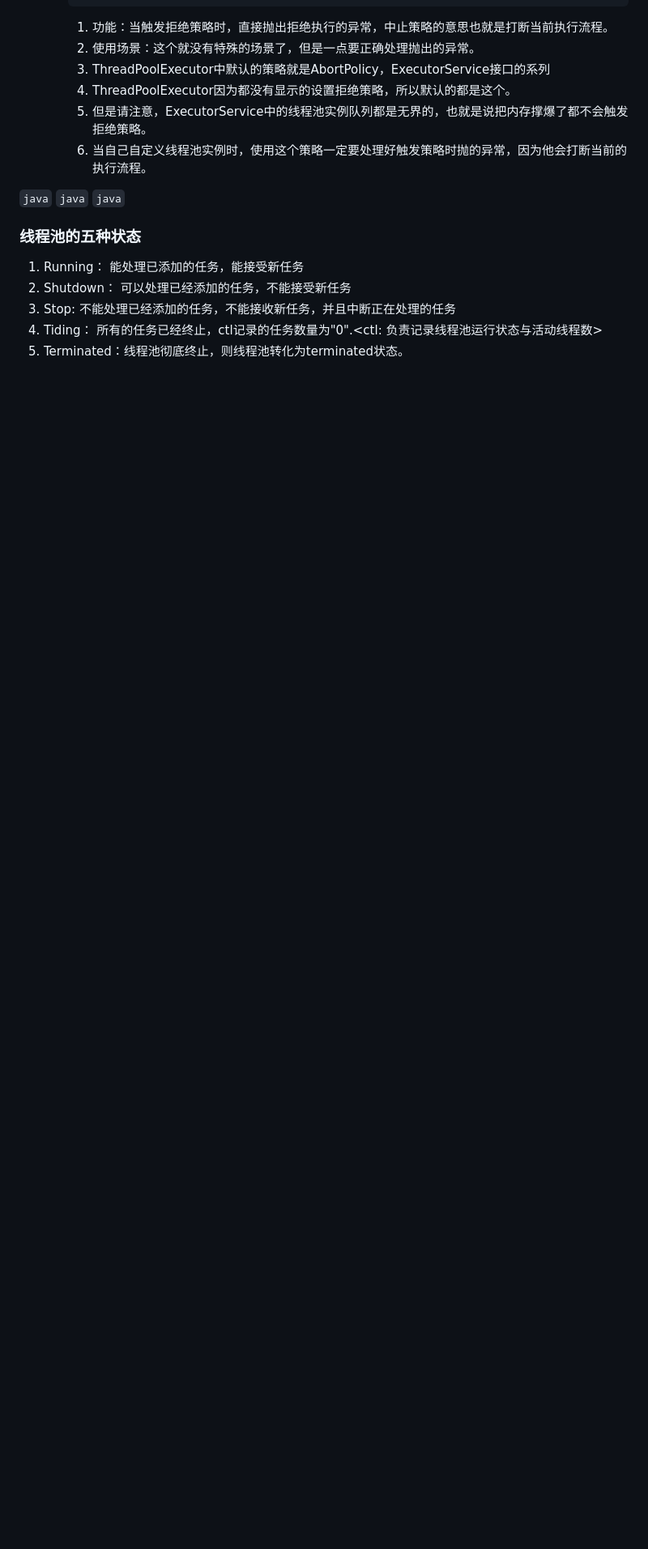
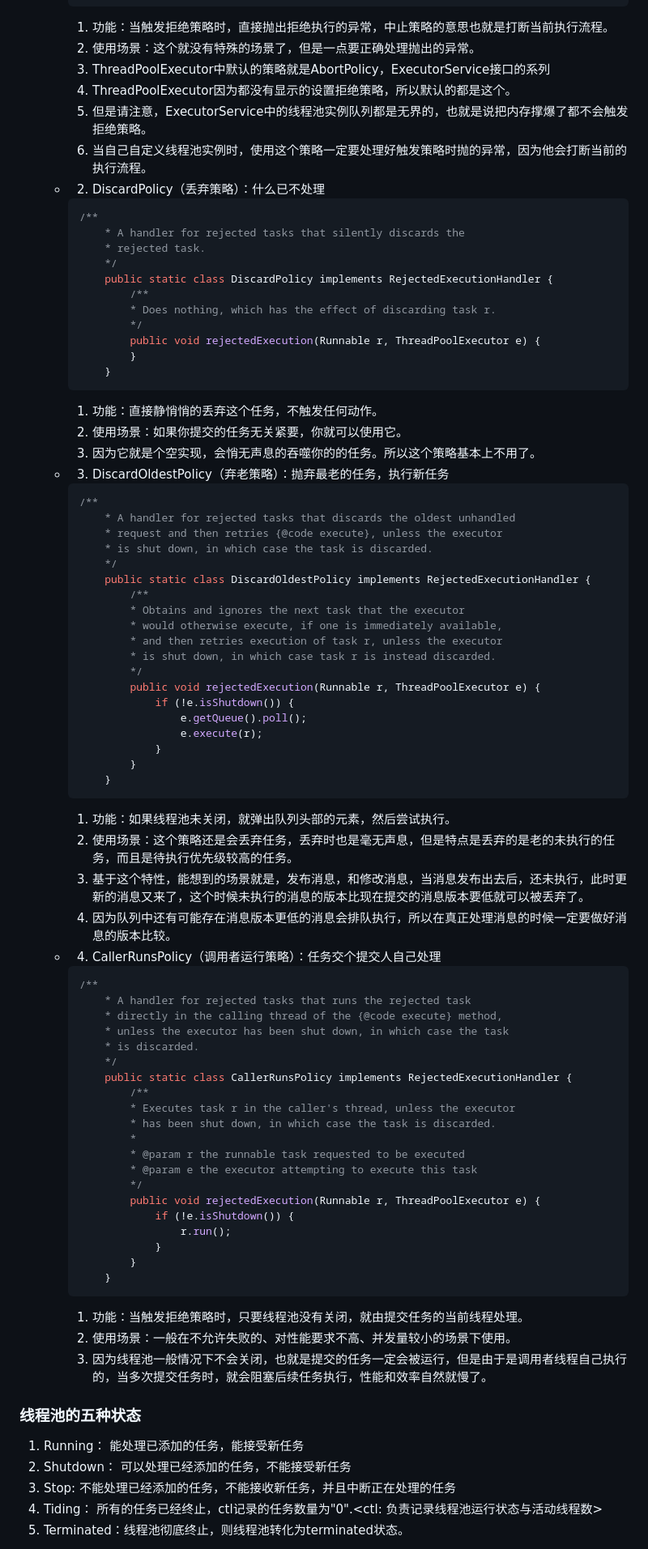
Before and after one commit to Y-Matin/Summary-of-notes, a Markdown page: 线程池原理.md, the part around one of its changes. Shown at 81% size. Rendered like a GitHub page; blank space fills up the shorter version.

Commit message:
线程池

````diff
--- a/线程池原理.md
+++ b/线程池原理.md
@@ -96,10 +92,77 @@
         4. ThreadPoolExecutor因为都没有显示的设置拒绝策略，所以默认的都是这个。
         5. 但是请注意，ExecutorService中的线程池实例队列都是无界的，也就是说把内存撑爆了都不会触发拒绝策略。
         6. 当自己自定义线程池实例时，使用这个策略一定要处理好触发策略时抛的异常，因为他会打断当前的执行流程。
+    - 2. DiscardPolicy（丢弃策略）：什么已不处理
+        ```java
+        /**
+            * A handler for rejected tasks that silently discards the
+            * rejected task.
+            */
+            public static class DiscardPolicy implements RejectedExecutionHandler {
+                /**
+                * Does nothing, which has the effect of discarding task r.
+                */
+                public void rejectedExecution(Runnable r, ThreadPoolExecutor e) {
+                }
+            }
+        ```
+        1. 功能：直接静悄悄的丢弃这个任务，不触发任何动作。
+        2. 使用场景：如果你提交的任务无关紧要，你就可以使用它。
+        3. 因为它就是个空实现，会悄无声息的吞噬你的的任务。所以这个策略基本上不用了。
+    - 3. DiscardOldestPolicy（弃老策略）：抛弃最老的任务，执行新任务
+        ```java
+        /**
+            * A handler for rejected tasks that discards the oldest unhandled
+            * request and then retries {@code execute}, unless the executor
+            * is shut down, in which case the task is discarded.
+            */
+            public static class DiscardOldestPolicy implements RejectedExecutionHandler {
+                /**
+                * Obtains and ignores the next task that the executor
+                * would otherwise execute, if one is immediately available,
+                * and then retries execution of task r, unless the executor
+                * is shut down, in which case task r is instead discarded.
+                */
+                public void rejectedExecution(Runnable r, ThreadPoolExecutor e) {
+                    if (!e.isShutdown()) {
+                        e.getQueue().poll();
+                        e.execute(r);
+                    }
+                }
+            }
+        ```
+        1. 功能：如果线程池未关闭，就弹出队列头部的元素，然后尝试执行。
+        2. 使用场景：这个策略还是会丢弃任务，丢弃时也是毫无声息，但是特点是丢弃的是老的未执行的任务，而且是待执行优先级较高的任务。
+        3. 基于这个特性，能想到的场景就是，发布消息，和修改消息，当消息发布出去后，还未执行，此时更新的消息又来了，这个时候未执行的消息的版本比现在提交的消息版本要低就可以被丢弃了。
+        4. 因为队列中还有可能存在消息版本更低的消息会排队执行，所以在真正处理消息的时候一定要做好消息的版本比较。
+    - 4. CallerRunsPolicy（调用者运行策略）：任务交个提交人自己处理
 
-```java```
-```java```
-```java```
+        ```java
+        /**
+            * A handler for rejected tasks that runs the rejected task
+            * directly in the calling thread of the {@code execute} method,
+            * unless the executor has been shut down, in which case the task
+            * is discarded.
+            */
+            public static class CallerRunsPolicy implements RejectedExecutionHandler {
+                /**
+                * Executes task r in the caller's thread, unless the executor
+                * has been shut down, in which case the task is discarded.
+                *
+                * @param r the runnable task requested to be executed
+                * @param e the executor attempting to execute this task
+                */
+                public void rejectedExecution(Runnable r, ThreadPoolExecutor e) {
+                    if (!e.isShutdown()) {
+                        r.run();
+                    }
+                }
+            }
+        ```
+        1. 功能：当触发拒绝策略时，只要线程池没有关闭，就由提交任务的当前线程处理。
+        2. 使用场景：一般在不允许失败的、对性能要求不高、并发量较小的场景下使用。
+        3. 因为线程池一般情况下不会关闭，也就是提交的任务一定会被运行，但是由于是调用者线程自己执行的，当多次提交任务时，就会阻塞后续任务执行，性能和效率自然就慢了。
+
 ### 线程池的五种状态
 1. Running： 能处理已添加的任务，能接受新任务
 2. Shutdown： 可以处理已经添加的任务，不能接受新任务
````
Also changed, not shown: other parts of 线程池原理.md (+4 -6 lines), images/ThreadPoolStatus.png (added).
